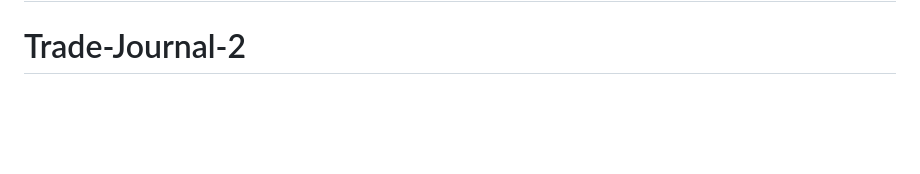
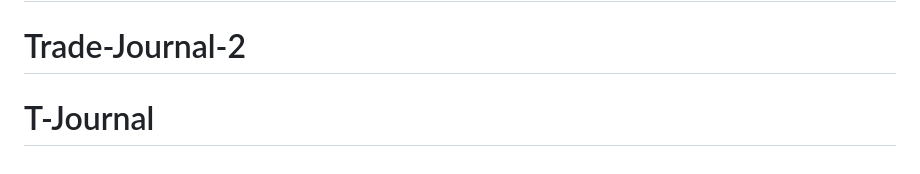
Before and after one commit to ZoGgY68/Trade-Journal, a Markdown page: README.md, the part around the change. Drawn GitHub-style; blank space fills up the shorter version.

Commit message:
Initial commit

```diff
--- a/README.md
+++ b/README.md
@@ -100,3 +100,4 @@ Trade Journal is a web application that allows users to record and analyze their
 This project is licensed under the MIT License.
 # Trade-Journal-2
 # Trade-Journal-2
+# T-Journal
```
